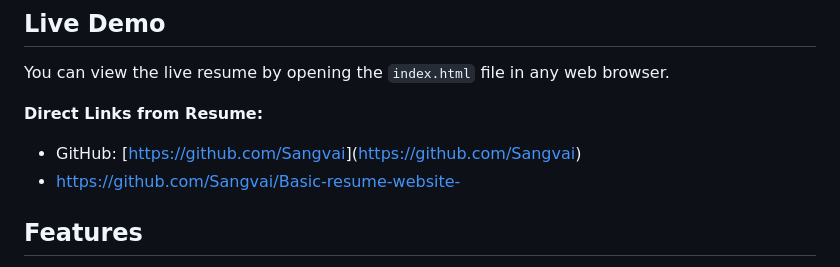
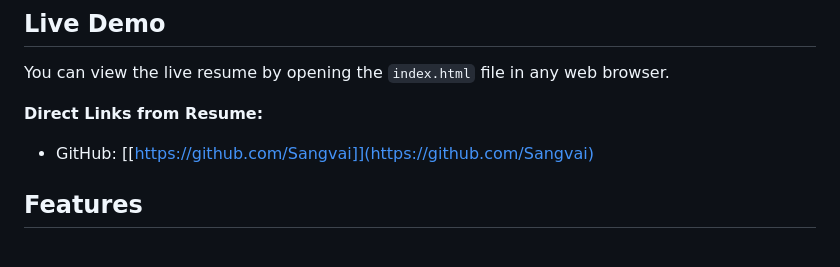
Before and after one commit to Sangvai/Basic-resume-website-, a Markdown page: README.md, the part around the change. GitHub-like rendering.

Commit message:
Fix GitHub link formatting in README.md

```diff
--- a/README.md
+++ b/README.md
@@ -21,8 +21,8 @@ A clean, responsive online resume built with pure HTML. This single-page resume
 You can view the live resume by opening the `index.html` file in any web browser.
 
 **Direct Links from Resume:**
-- GitHub: [[https://github.com/Sangvai](https://github.com/Sangvai/Basic-resume-website-)](https://github.com/Sangvai)
-- https://github.com/Sangvai/Basic-resume-website-
+- GitHub: [[https://github.com/Sangvai]](https://github.com/Sangvai)
+
 
 
 ## Features
```
